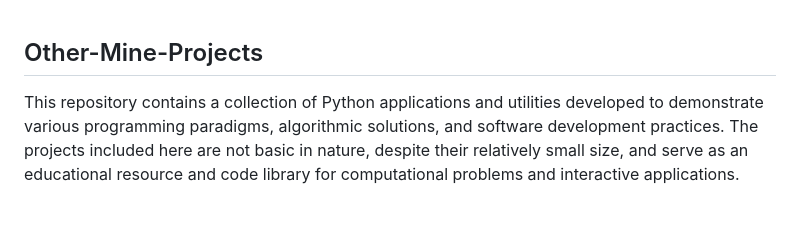
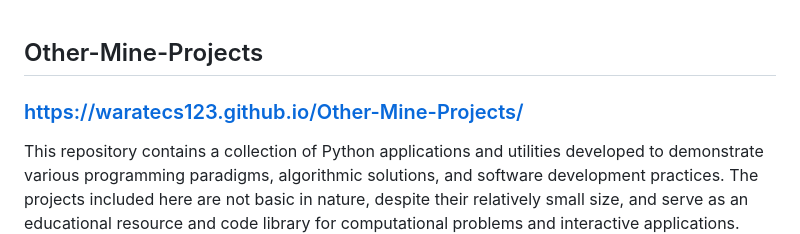
Before and after one commit to waratecs123/Translater-Apps, a Markdown page: README.md, the part around the change. GitHub-like rendering; blank space fills up the shorter version.

```diff
--- a/README.md
+++ b/README.md
@@ -1,4 +1,5 @@
 ## Other-Mine-Projects
+### https://waratecs123.github.io/Other-Mine-Projects/
 
 This repository contains a collection of Python applications and utilities developed to demonstrate various programming paradigms, algorithmic solutions, and software development practices. The projects included here are not basic in nature, despite their relatively small size, and serve as an educational resource and code library for computational problems and interactive applications.
 
```
